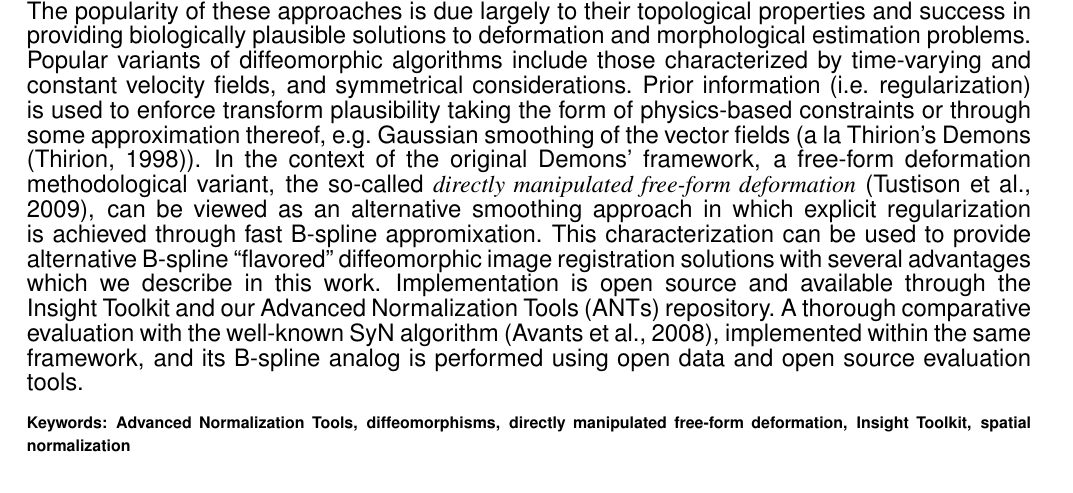
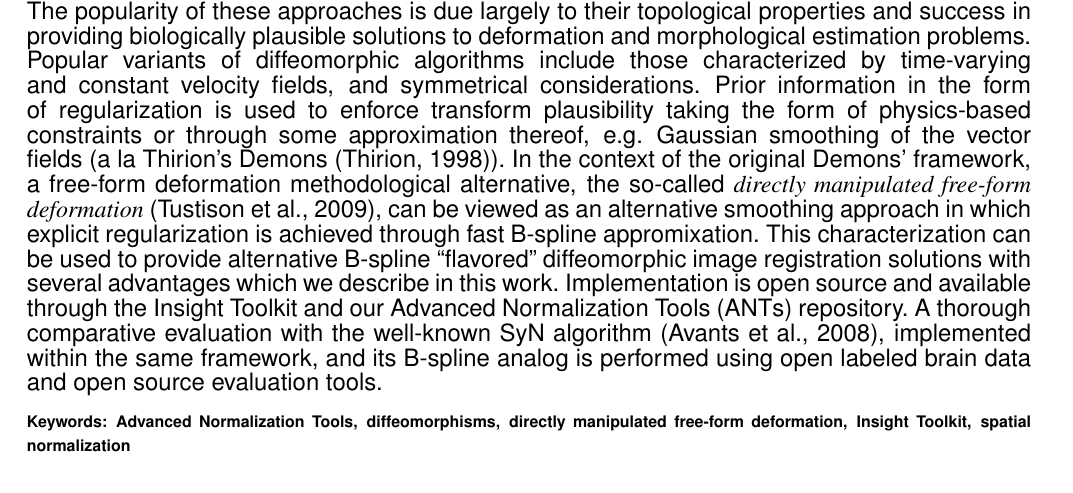
Before and after one commit to nguyenthaibinh/BSplineMorphisms, a LaTeX document (paper.tex): part of page 1 of 17, cut so that both start at the same text. Compiled offline with pdfLaTeX.

Commit message:
ENH:  edits.

```diff
--- a/paper.tex
+++ b/paper.tex
@@ -164,9 +164,9 @@ topological properties and success in providing biologically plausible
 solutions to deformation and morphological
 estimation problems. Popular variants of diffeomorphic algorithms include those characterized by
 time-varying and constant velocity fields, and symmetrical considerations.
-Prior information (i.e. regularization) is used to enforce transform plausibility taking the form of physics-based constraints or through some approximation thereof, e.g. Gaussian smoothing of the vector fields (a la Thirion's Demons \citep{thirion1998}).  In the context of the original Demons' framework, a free-form deformation methodological variant, the so-called {\it directly manipulated free-form deformation} \citep{tustison2009}, can be viewed as an alternative smoothing approach in which explicit regularization is achieved through
+Prior information in the form of regularization is used to enforce transform plausibility taking the form of physics-based constraints or through some approximation thereof, e.g. Gaussian smoothing of the vector fields (a la Thirion's Demons \citep{thirion1998}).  In the context of the original Demons' framework, a free-form deformation methodological alternative, the so-called {\it directly manipulated free-form deformation} \citep{tustison2009}, can be viewed as an alternative smoothing approach in which explicit regularization is achieved through
 fast B-spline appromixation.
-This characterization can be used to provide alternative B-spline ``flavored'' diffeomorphic image registration solutions with several advantages which we describe in this work.  Implementation is open source and available through the Insight Toolkit and our Advanced Normalization Tools (ANTs) repository.  A thorough comparative evaluation with the well-known SyN algorithm \citep{avants2008}, implemented within the same framework, and its B-spline analog is performed using open data and open source evaluation tools.
+This characterization can be used to provide alternative B-spline ``flavored'' diffeomorphic image registration solutions with several advantages which we describe in this work.  Implementation is open source and available through the Insight Toolkit and our Advanced Normalization Tools (ANTs) repository.  A thorough comparative evaluation with the well-known SyN algorithm \citep{avants2008}, implemented within the same framework, and its B-spline analog is performed using open labeled brain data and open source evaluation tools.
 \tiny
 \keyFont{ \section{Keywords:}
 Advanced Normalization Tools, diffeomorphisms, directly manipulated free-form deformation, Insight Toolkit, spatial normalization }
```
